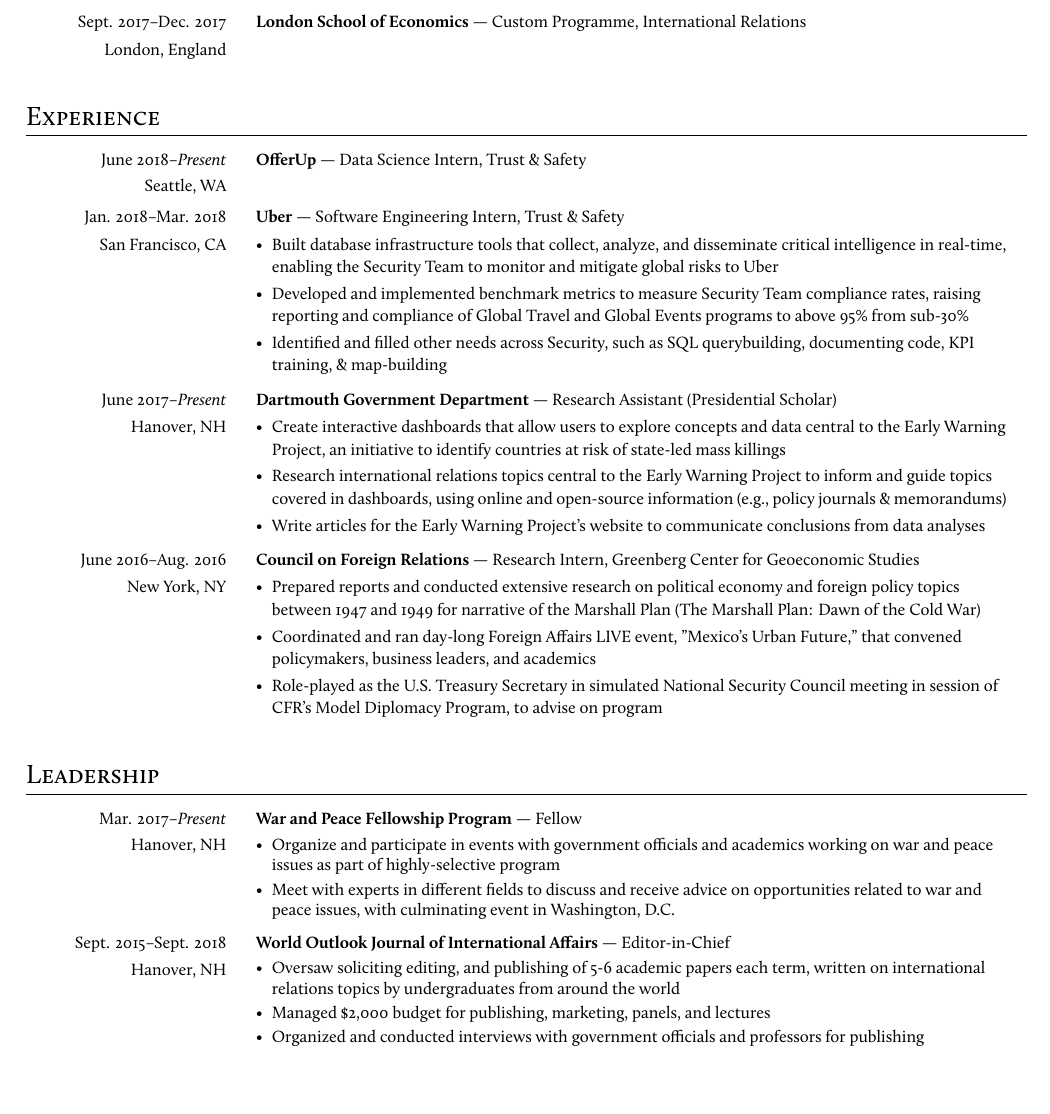
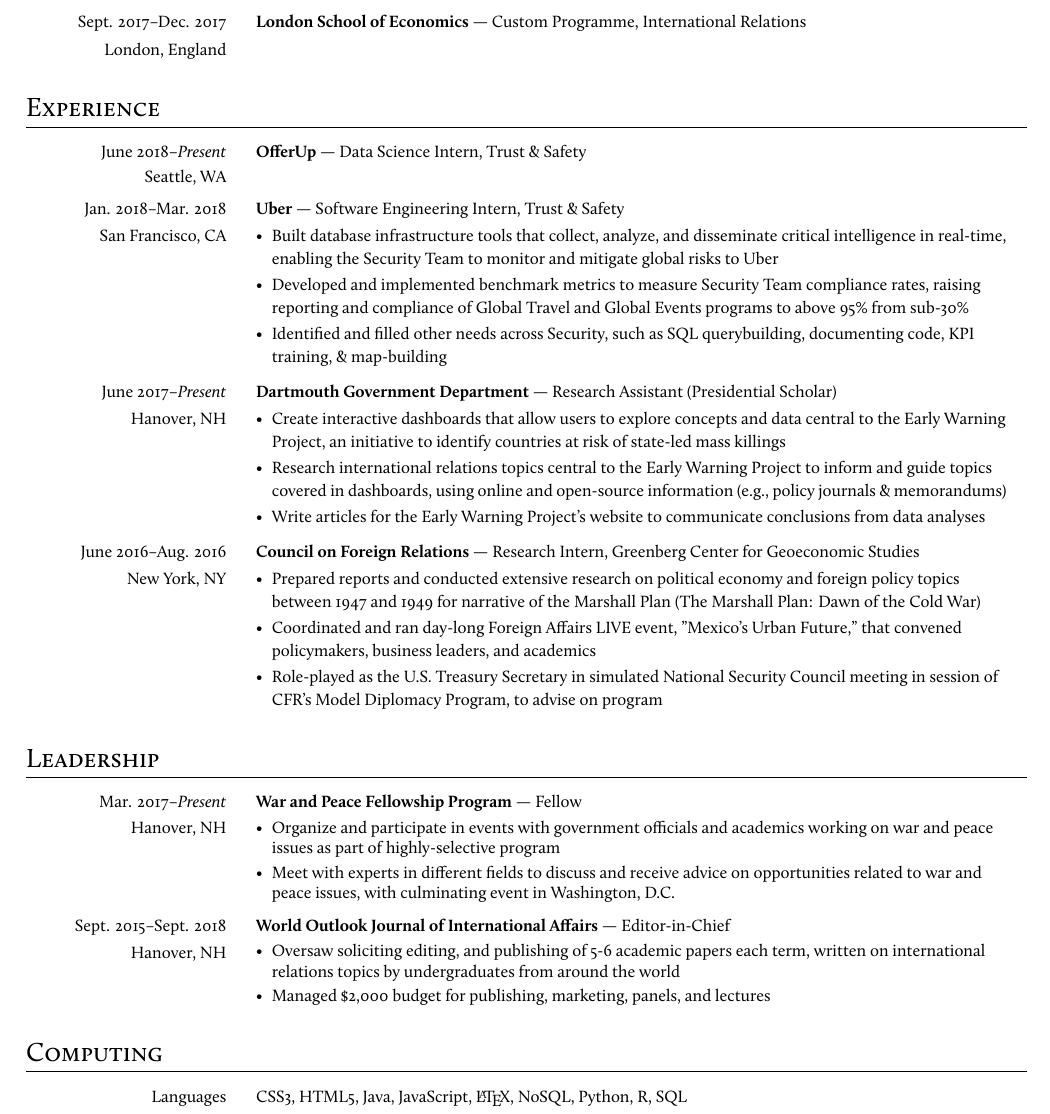
Before and after one commit to drewleonard/resume, a LaTeX CV (resume.tex): part of the page, cut so that both start at the same text, the shorter picture padded with empty space. Compiled offline with XeLaTeX.

Commit message:
skills, checking in

```diff
--- a/resume.tex
+++ b/resume.tex
@@ -13,6 +13,7 @@
 \usepackage{geometry}
 \usepackage{parcolumns}
 \usepackage{enumitem}
+\usepackage{latexsym}
 
 \geometry{top=0.4375in,right=0.4375in,left=0.4375in,bottom=0.4375in}
 \raggedbottom
@@ -98,7 +99,7 @@
 	\end{small}
 \end{minipage}
 
-\vspace{-5ex}
+\vspace{-6ex}
 \vspace*{25pt}
 
 \begin{Large}
@@ -224,7 +225,7 @@
 	\end{small}
 \end{minipage}
 
-\vspace{-5ex}
+\vspace{-6ex}
 \vspace*{25pt}
 
 \begin{Large}
@@ -288,11 +289,42 @@
 					\item Oversaw soliciting editing, and publishing of 5-6 academic papers each term, written on international relations
 topics by undergraduates from around the world
 					\item Managed \$2,000 budget for publishing, marketing, panels, and lectures
-                    \item Organized and conducted interviews with government officials and professors for publishing
 				\end{itemize}
 			\end{flushleft}
 		\end{spacing}
 	\end{small}
 \end{minipage}
 
+\vspace{-6ex}
+\vspace*{25pt}
+
+\begin{Large}
+	\textsc{Computing}
+\end{Large}
+\vspace*{5pt}
+\hrule
+\vspace*{5pt}
+
+% Experience item: Lanuages
+\vspace{1ex}
+\begin{minipage}[t]{0.20\linewidth}
+	\begin{small}
+		\begin{spacing}{1.00}
+			\begin{flushright}
+				Languages
+			\end{flushright}
+		\end{spacing}
+	\end{small}
+\end{minipage}
+\hspace{4mm}
+\begin{minipage}[t]{0.75\linewidth}
+	\begin{small}
+		\begin{spacing}{1.00}
+			\begin{flushleft}
+				CSS3, HTML5, Java, JavaScript, \LaTeX, NoSQL, Python, R, SQL
+			\end{flushleft}
+		\end{spacing}
+	\end{small}
+\end{minipage}
+
 \end{document}
```
Also changed, not shown: resume.pdf, 5 other files.
